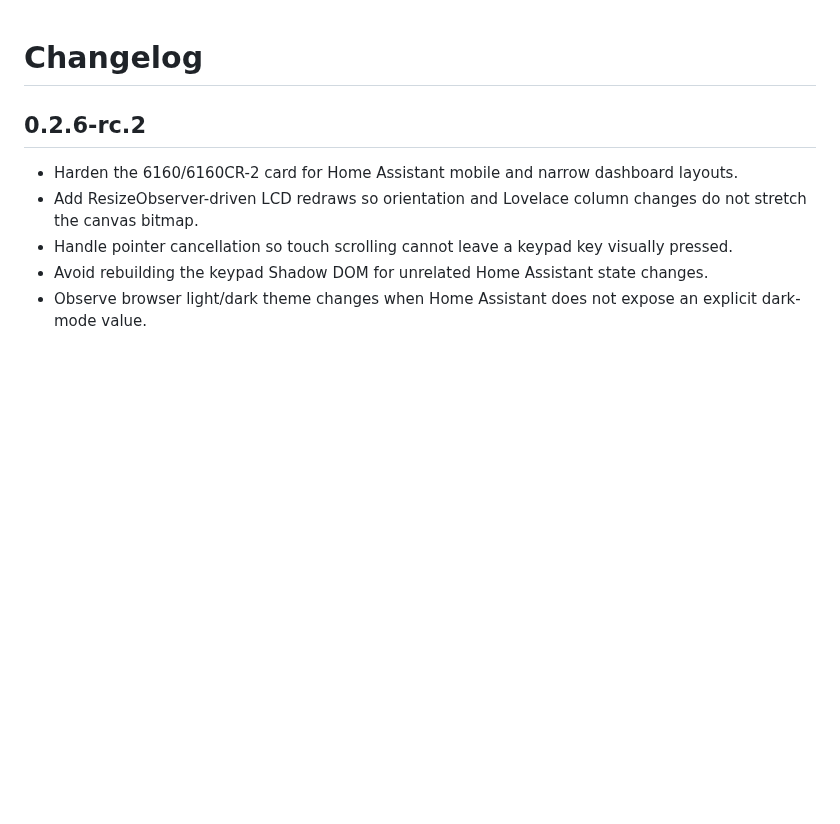
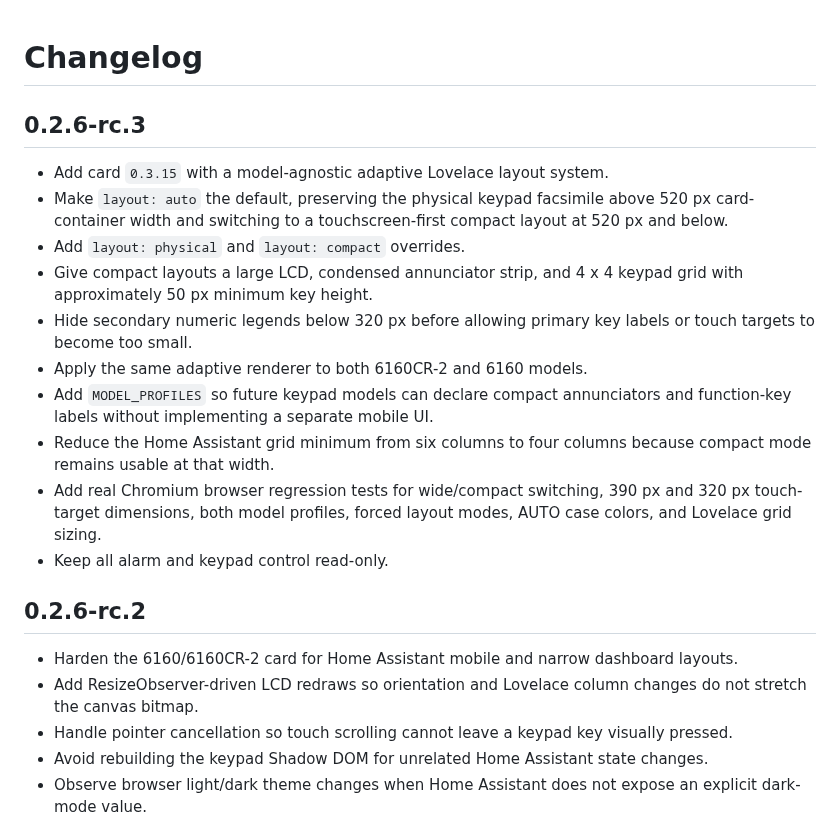
Before and after one commit to wtc-brycel/vistaturbo-hass, a Markdown page: vista128_bridge/CHANGELOG.md, the part around the change. Drawn GitHub-style; blank space fills up the shorter version.

Commit message:
Add 0.2.6 RC3 adaptive layout changelog

```diff
--- a/vista128_bridge/CHANGELOG.md
+++ b/vista128_bridge/CHANGELOG.md
@@ -1,4 +1,17 @@
 # Changelog
+
+## 0.2.6-rc.3
+
+- Add card `0.3.15` with a model-agnostic adaptive Lovelace layout system.
+- Make `layout: auto` the default, preserving the physical keypad facsimile above 520 px card-container width and switching to a touchscreen-first compact layout at 520 px and below.
+- Add `layout: physical` and `layout: compact` overrides.
+- Give compact layouts a large LCD, condensed annunciator strip, and 4 x 4 keypad grid with approximately 50 px minimum key height.
+- Hide secondary numeric legends below 320 px before allowing primary key labels or touch targets to become too small.
+- Apply the same adaptive renderer to both 6160CR-2 and 6160 models.
+- Add `MODEL_PROFILES` so future keypad models can declare compact annunciators and function-key labels without implementing a separate mobile UI.
+- Reduce the Home Assistant grid minimum from six columns to four columns because compact mode remains usable at that width.
+- Add real Chromium browser regression tests for wide/compact switching, 390 px and 320 px touch-target dimensions, both model profiles, forced layout modes, AUTO case colors, and Lovelace grid sizing.
+- Keep all alarm and keypad control read-only.
 
 ## 0.2.6-rc.2
 
```
